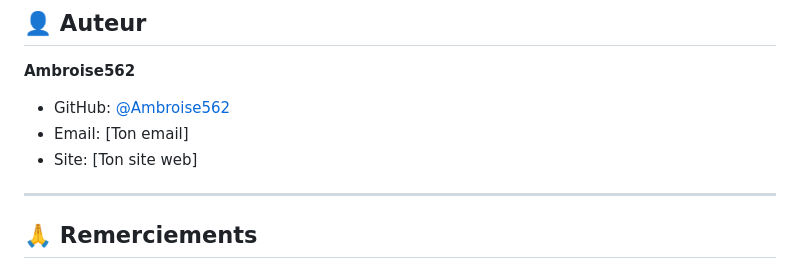
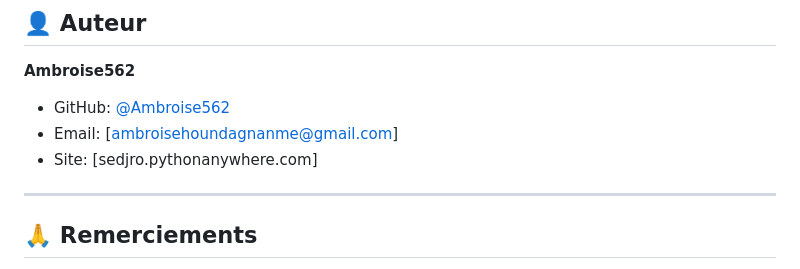
Before and after one commit to Ambroise562/orientation-stim, a Markdown page: README.md, the part around the change. Drawn GitHub-style.

Commit message:
Update author contact information in README
README mis à jour

```diff
--- a/README.md
+++ b/README.md
@@ -445,8 +445,8 @@ Ce projet est sous licence MIT. Voir le fichier [LICENSE](LICENSE) pour plus de
 
 **Ambroise562**
 - GitHub: [@Ambroise562](https://github.com/Ambroise562)
-- Email: [Ton email]
-- Site: [Ton site web]
+- Email: [ambroisehoundagnanme@gmail.com]
+- Site: [sedjro.pythonanywhere.com]
 
 ---
 
```
